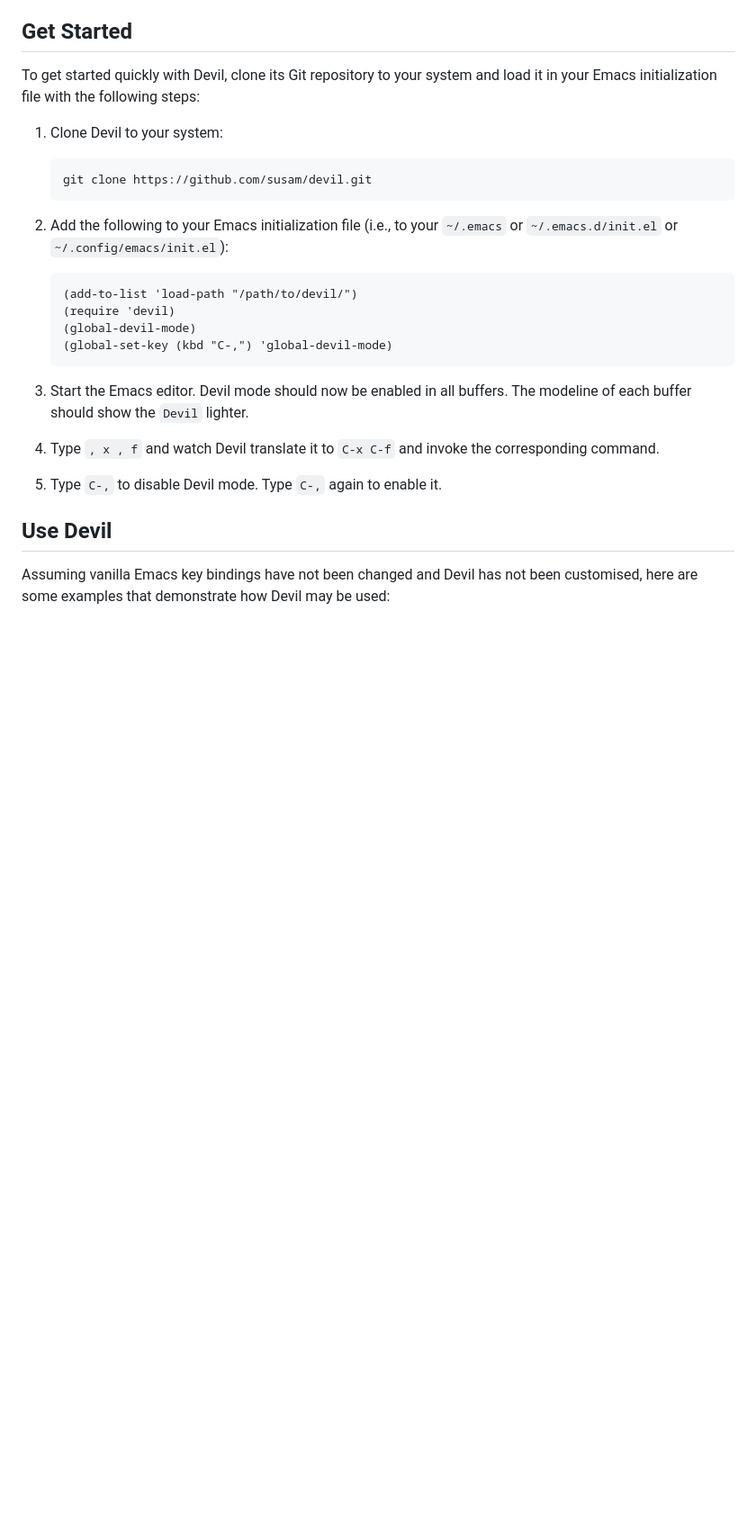
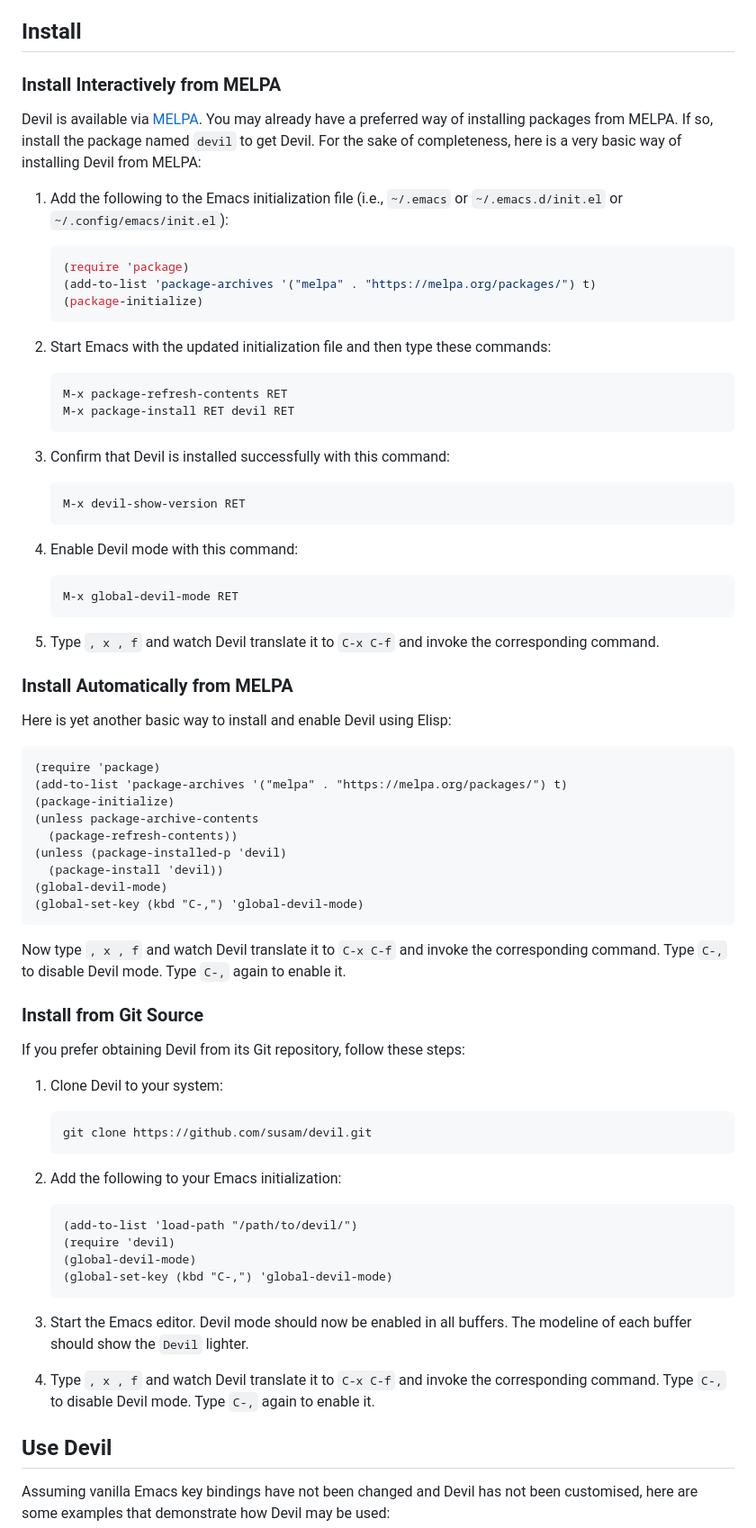
Before and after one commit to susam/devil, a Markdown page: README.md, the part around one of its changes. Shown at 90% size. Rendered like a GitHub page; blank space fills up the shorter version.

Commit message:
Add steps to install Devil from MELPA

````diff
--- a/README.md
+++ b/README.md
@@ -80,12 +83,74 @@ general and how Emacs functions like `key-description`,
 type a space, it is represented as `SPC`.
 
 
-Get Started
------------
+Install
+-------
 
-To get started quickly with Devil, clone its Git repository to your
-system and load it in your Emacs initialization file with the
-following steps:
+### Install Interactively from MELPA
+
+Devil is available via [MELPA](https://melpa.org/). You may already
+have a preferred way of installing packages from MELPA. If so, install
+the package named `devil` to get Devil. For the sake of completeness,
+here is a very basic way of installing Devil from MELPA:
+
+ 1. Add the following to the Emacs initialization file (i.e.,
+    `~/.emacs` or `~/.emacs.d/init.el` or `~/.config/emacs/init.el`):
+
+    ```sh
+    (require 'package)
+    (add-to-list 'package-archives '("melpa" . "https://melpa.org/packages/") t)
+    (package-initialize)
+    ```
+
+ 2. Start Emacs with the updated initialization file and then type
+    these commands:
+
+    ```
+    M-x package-refresh-contents RET
+    M-x package-install RET devil RET
+    ```
+
+ 3. Confirm that Devil is installed successfully with this command:
+
+    ```
+    M-x devil-show-version RET
+    ```
+
+ 4. Enable Devil mode with this command:
+
+    ```
+    M-x global-devil-mode RET
+    ```
+
+ 4. Type `, x , f` and watch Devil translate it to `C-x C-f` and
+    invoke the corresponding command.
+
+
+### Install Automatically from MELPA
+
+Here is yet another basic way to install and enable Devil using Elisp:
+
+```elisp
+(require 'package)
+(add-to-list 'package-archives '("melpa" . "https://melpa.org/packages/") t)
+(package-initialize)
+(unless package-archive-contents
+  (package-refresh-contents))
+(unless (package-installed-p 'devil)
+  (package-install 'devil))
+(global-devil-mode)
+(global-set-key (kbd "C-,") 'global-devil-mode)
+```
+
+Now type `, x , f` and watch Devil translate it to `C-x C-f` and
+invoke the corresponding command. Type `C-,` to disable Devil mode.
+Type `C-,` again to enable it.
+
+
+### Install from Git Source
+
+If you prefer obtaining Devil from its Git repository, follow these
+steps:
 
  1. Clone Devil to your system:
 
@@ -93,8 +158,7 @@ following steps:
     git clone https://github.com/susam/devil.git
     ```
 
- 2. Add the following to your Emacs initialization file (i.e., to your
-    `~/.emacs` or `~/.emacs.d/init.el` or `~/.config/emacs/init.el`):
+ 2. Add the following to your Emacs initialization:
 
     ```elisp
     (add-to-list 'load-path "/path/to/devil/")
@@ -108,9 +172,8 @@ following steps:
     lighter.
 
  4. Type `, x , f` and watch Devil translate it to `C-x C-f` and
-    invoke the corresponding command.
-
- 5. Type `C-,` to disable Devil mode. Type `C-,` again to enable it.
+    invoke the corresponding command. Type `C-,` to disable Devil
+    mode. Type `C-,` again to enable it.
 
 
 Use Devil
````
Also changed, not shown: other parts of README.md (+4 -1 lines).
